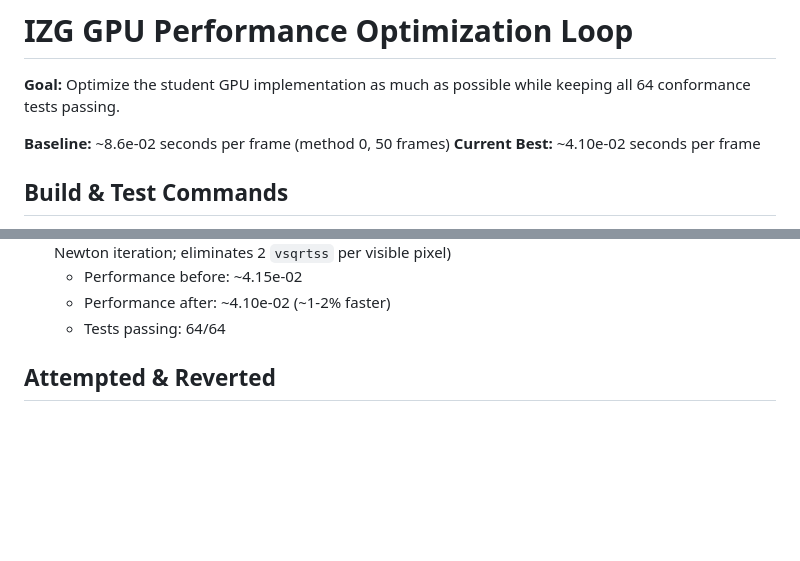
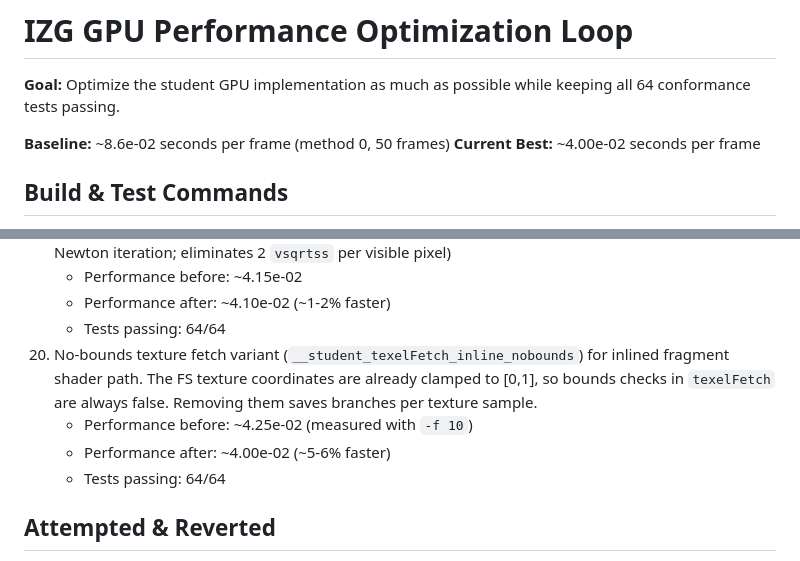
Before and after one commit to Siigull/IZG-speed, a Markdown page: .ralph/izg-gpu-optimization.md, 2 parts joined by grey strips. GitHub-like rendering; blank space fills up the shorter version.

Commit message:
update task file: I10 baseline ~4.00e-02

```diff
--- a/.ralph/izg-gpu-optimization.md
+++ b/.ralph/izg-gpu-optimization.md
@@ -3,7 +3,7 @@
 **Goal:** Optimize the student GPU implementation as much as possible while keeping all 64 conformance tests passing.
 
 **Baseline:** ~8.6e-02 seconds per frame (method 0, 50 frames)
-**Current Best:** ~4.10e-02 seconds per frame
+**Current Best:** ~4.00e-02 seconds per frame
 
 ## Build & Test Commands
 - Build: `cd /home/sigull/izgProject/build && ninja`
@@ -50,6 +50,10 @@ Per-frame split for ~50ms total frame:
     - Performance before: ~4.15e-02
     - Performance after: ~4.10e-02 (~1-2% faster)
     - Tests passing: 64/64
+20. No-bounds texture fetch variant (`__student_texelFetch_inline_nobounds`) for inlined fragment shader path. The FS texture coordinates are already clamped to [0,1], so bounds checks in `texelFetch` are always false. Removing them saves branches per texture sample.
+    - Performance before: ~4.25e-02 (measured with `-f 10`)
+    - Performance after: ~4.00e-02 (~5-6% faster)
+    - Tests passing: 64/64
 
 ## Attempted & Reverted
 - Fragment shader raw-float math (no measurable gain)
```
